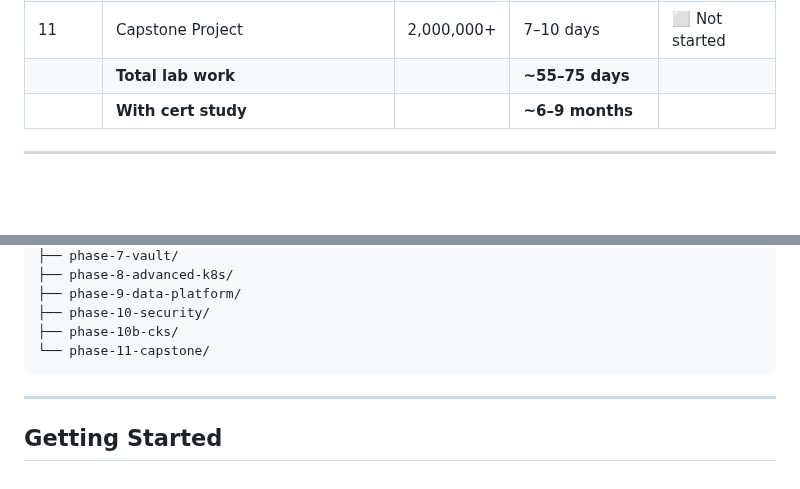
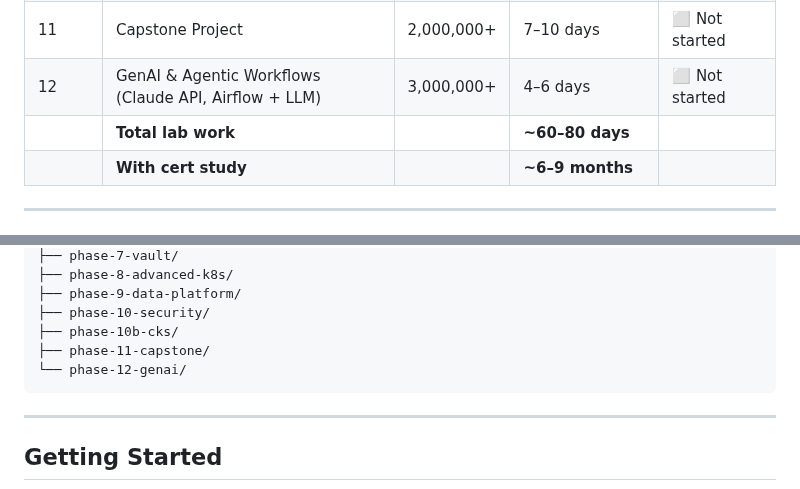
Before and after one commit to wb-platform-engineering-lab/platform-engineering-lab-gke, a Markdown page: README.md, 2 parts joined by grey strips. Drawn GitHub-style; blank space fills up the shorter version.

````diff
--- a/README.md
+++ b/README.md
@@ -91,7 +92,8 @@ Each phase is motivated by a real engineering problem that emerged as CoverLine
 | 10 | Security & Production Hardening | 1,000,000 | 3–4 days | ⬜ Not started |
 | 10b | CKS Exam Preparation + **CKS** | 1,000,000 | 5–7 days + 4–6 wks cert | ⬜ Not started |
 | 11 | Capstone Project | 2,000,000+ | 7–10 days | ⬜ Not started |
-| | **Total lab work** | | **~55–75 days** | |
+| 12 | GenAI & Agentic Workflows (Claude API, Airflow + LLM) | 3,000,000+ | 4–6 days | ⬜ Not started |
+| | **Total lab work** | | **~60–80 days** | |
 | | **With cert study** | | **~6–9 months** | |
 
 ---
@@ -132,7 +134,8 @@ Each phase is motivated by a real engineering problem that emerged as CoverLine
 ├── phase-9-data-platform/
 ├── phase-10-security/
 ├── phase-10b-cks/
-└── phase-11-capstone/
+├── phase-11-capstone/
+└── phase-12-genai/
 ```
 
 ---
````
Also changed, not shown: other parts of README.md (+1 -0 lines), roadmap.md (+88 -2 lines).
